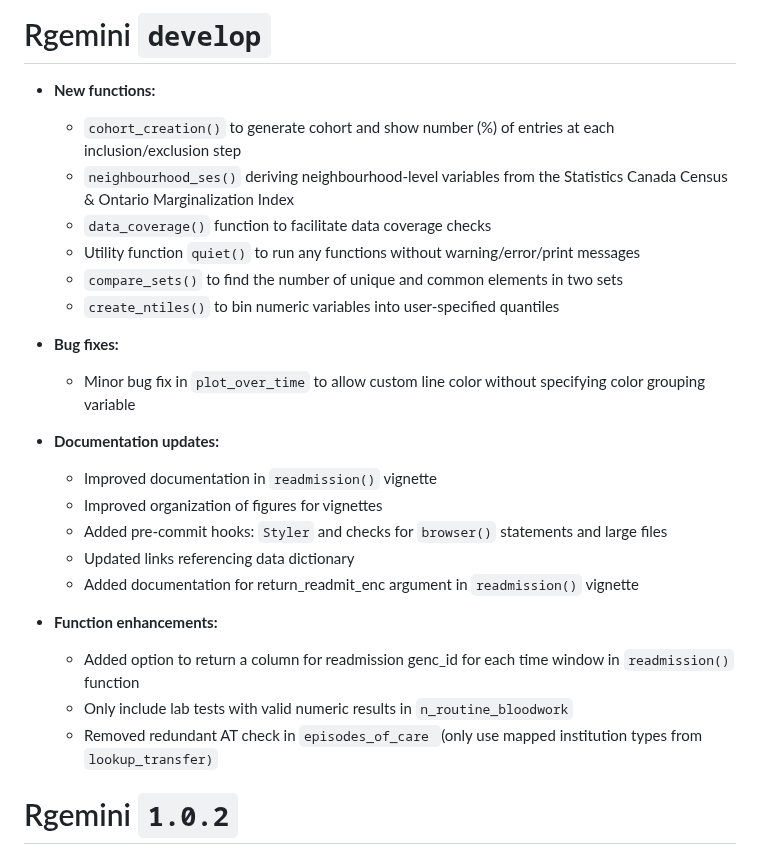
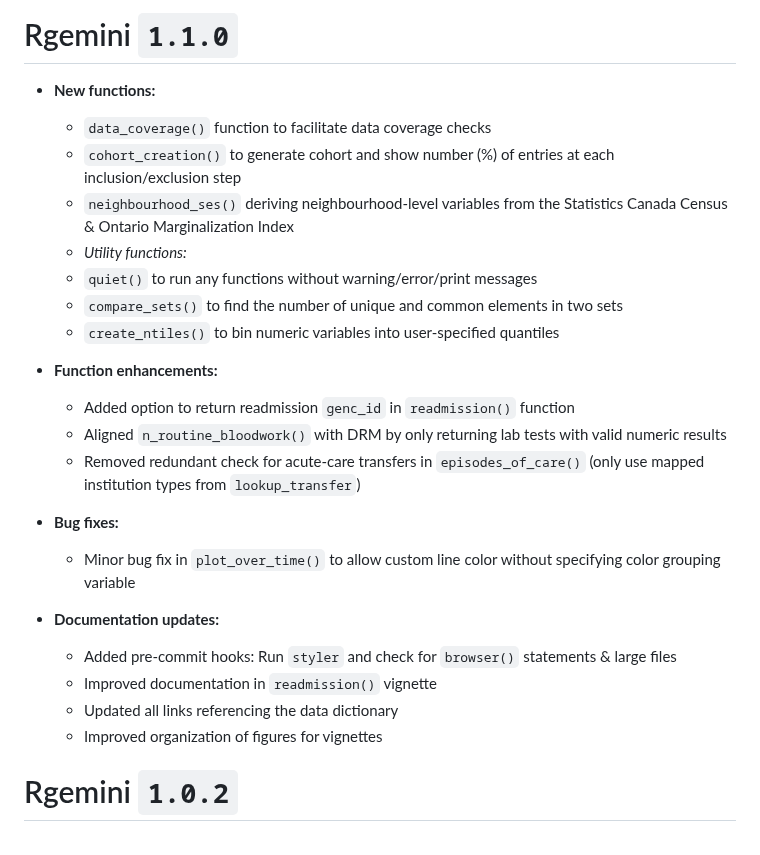
Before and after one commit to GEMINI-Medicine/Rgemini, a Markdown page: NEWS.md, the part around the change. GitHub-like rendering.

```diff
--- a/NEWS.md
+++ b/NEWS.md
@@ -1,27 +1,27 @@
-# Rgemini `develop`
+# Rgemini `1.1.0`
 
 * **New functions:**
+  * `data_coverage()` function to facilitate data coverage checks
   * `cohort_creation()` to generate cohort and show number (%) of entries at each inclusion/exclusion step
   * `neighbourhood_ses()` deriving neighbourhood-level variables from the Statistics Canada Census & Ontario Marginalization Index
-  * `data_coverage()` function to facilitate data coverage checks
-  *  Utility function `quiet()` to run any functions without warning/error/print messages
-  * `compare_sets()` to find the number of unique and common elements in two sets
-  * `create_ntiles()` to bin numeric variables into user-specified quantiles
+  *  *Utility functions:*
+   * `quiet()` to run any functions without warning/error/print messages
+   * `compare_sets()` to find the number of unique and common elements in two sets
+   * `create_ntiles()` to bin numeric variables into user-specified quantiles
+
+* **Function enhancements:**
+  * Added option to return readmission `genc_id` in `readmission()` function
+  * Aligned `n_routine_bloodwork()` with DRM by only returning lab tests with valid numeric results
+  * Removed redundant check for acute-care transfers in `episodes_of_care()` (only use mapped institution types from `lookup_transfer`)
 
 * **Bug fixes:**
-  * Minor bug fix in `plot_over_time` to allow custom line color without specifying color grouping variable
+  * Minor bug fix in `plot_over_time()` to allow custom line color without specifying color grouping variable
 
 * **Documentation updates:**
+  * Added pre-commit hooks: Run `styler` and check for `browser()` statements & large files
   * Improved documentation in `readmission()` vignette
+  * Updated all links referencing the data dictionary
   * Improved organization of figures for vignettes
-  * Added pre-commit hooks: `Styler` and checks for `browser()` statements and large files
-  * Updated links referencing data dictionary
-  * Added documentation for return_readmit_enc argument in `readmission()` vignette
-
-* **Function enhancements:**
-  * Added option to return a column for readmission genc_id for each time window in `readmission()` function
-  * Only include lab tests with valid numeric results in `n_routine_bloodwork`
-  * Removed redundant AT check in `episodes_of_care `(only use mapped institution types from `lookup_transfer)`
 
 # Rgemini `1.0.2`
 
```
